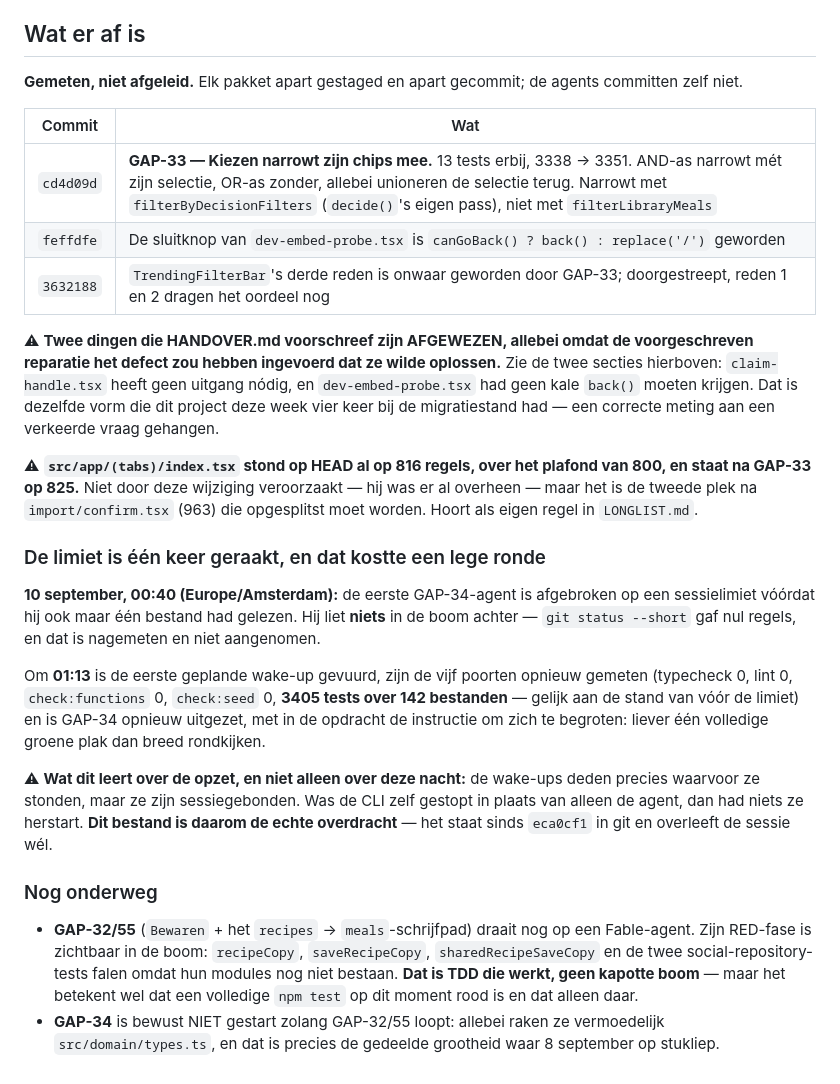
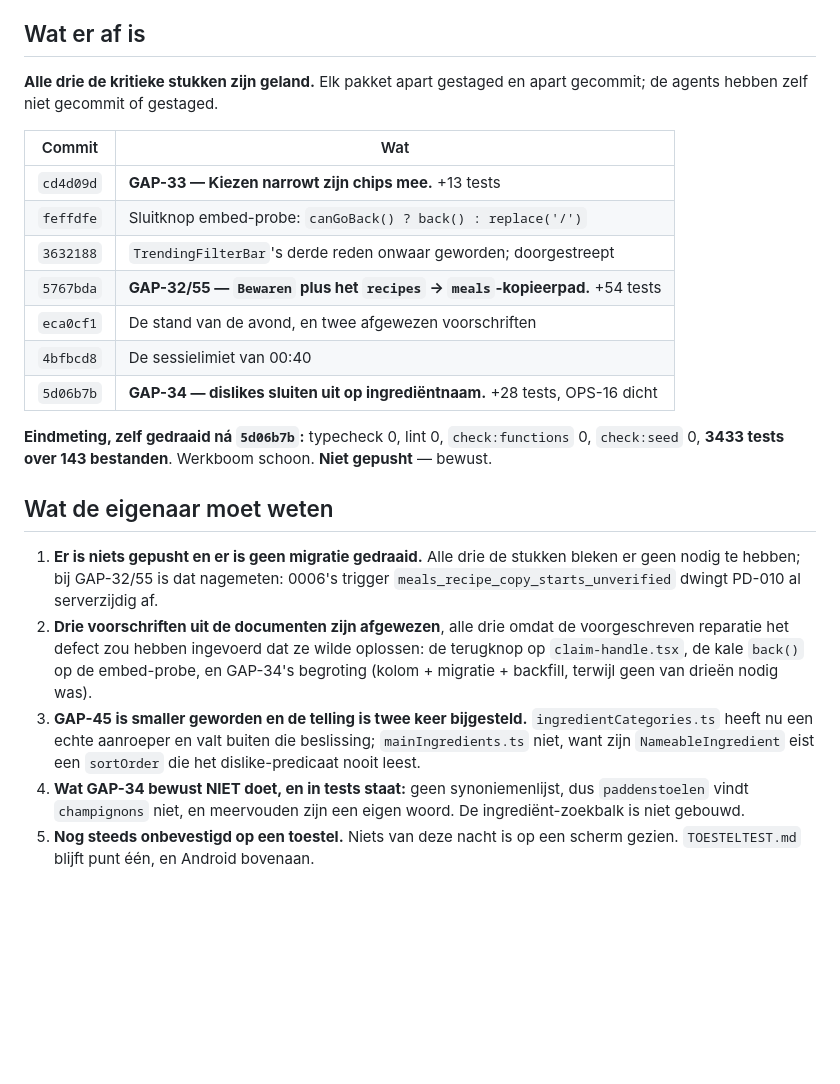
Before and after one commit to JoostKlessens/RemyAI, a Markdown page: docs/NACHTPLAN-9-SEPTEMBER.md, the part around the change. Drawn GitHub-style; blank space fills up the shorter version.

```diff
--- a/docs/NACHTPLAN-9-SEPTEMBER.md
+++ b/docs/NACHTPLAN-9-SEPTEMBER.md
@@ -135,55 +135,40 @@ te schrappen uit de schuldenlijst.
 
 ## Wat er af is
 
-**Gemeten, niet afgeleid.** Elk pakket apart gestaged en apart gecommit; de
-agents committen zelf niet.
+**Alle drie de kritieke stukken zijn geland.** Elk pakket apart gestaged en
+apart gecommit; de agents hebben zelf niet gecommit of gestaged.
 
 | Commit | Wat |
 |---|---|
-| `cd4d09d` | **GAP-33 — Kiezen narrowt zijn chips mee.** 13 tests erbij, 3338 → 3351. AND-as narrowt mét zijn selectie, OR-as zonder, allebei unioneren de selectie terug. Narrowt met `filterByDecisionFilters` (`decide()`'s eigen pass), niet met `filterLibraryMeals` |
-| `feffdfe` | De sluitknop van `dev-embed-probe.tsx` is `canGoBack() ? back() : replace('/')` geworden |
-| `3632188` | `TrendingFilterBar`'s derde reden is onwaar geworden door GAP-33; doorgestreept, reden 1 en 2 dragen het oordeel nog |
+| `cd4d09d` | **GAP-33 — Kiezen narrowt zijn chips mee.** +13 tests |
+| `feffdfe` | Sluitknop embed-probe: `canGoBack() ? back() : replace('/')` |
+| `3632188` | `TrendingFilterBar`'s derde reden onwaar geworden; doorgestreept |
+| `5767bda` | **GAP-32/55 — `Bewaren` plus het `recipes` → `meals`-kopieerpad.** +54 tests |
+| `eca0cf1` | De stand van de avond, en twee afgewezen voorschriften |
+| `4bfbcd8` | De sessielimiet van 00:40 |
+| `5d06b7b` | **GAP-34 — dislikes sluiten uit op ingrediëntnaam.** +28 tests, OPS-16 dicht |
 
-⚠ **Twee dingen die HANDOVER.md voorschreef zijn AFGEWEZEN, allebei omdat de
-voorgeschreven reparatie het defect zou hebben ingevoerd dat ze wilde
-oplossen.** Zie de twee secties hierboven: `claim-handle.tsx` heeft geen
-uitgang nódig, en `dev-embed-probe.tsx` had geen kale `back()` moeten krijgen.
-Dat is dezelfde vorm die dit project deze week vier keer bij de migratiestand
-had — een correcte meting aan een verkeerde vraag gehangen.
+**Eindmeting, zelf gedraaid ná `5d06b7b`:** typecheck 0, lint 0,
+`check:functions` 0, `check:seed` 0, **3433 tests over 143 bestanden**.
+Werkboom schoon. **Niet gepusht** — bewust.
 
-⚠ **`src/app/(tabs)/index.tsx` stond op HEAD al op 816 regels, over het
-plafond van 800, en staat na GAP-33 op 825.** Niet door deze wijziging
-veroorzaakt — hij was er al overheen — maar het is de tweede plek na
-`import/confirm.tsx` (963) die opgesplitst moet worden. Hoort als eigen regel
-in `LONGLIST.md`.
+## Wat de eigenaar moet weten
 
-### De limiet is één keer geraakt, en dat kostte een lege ronde
-
-**10 september, 00:40 (Europe/Amsterdam):** de eerste GAP-34-agent is
-afgebroken op een sessielimiet vóórdat hij ook maar één bestand had gelezen.
-Hij liet **niets** in de boom achter — `git status --short` gaf nul regels, en
-dat is nagemeten en niet aangenomen.
-
-Om **01:13** is de eerste geplande wake-up gevuurd, zijn de vijf poorten
-opnieuw gemeten (typecheck 0, lint 0, `check:functions` 0, `check:seed` 0,
-**3405 tests over 142 bestanden** — gelijk aan de stand van vóór de limiet) en
-is GAP-34 opnieuw uitgezet, met in de opdracht de instructie om zich te
-begroten: liever één volledige groene plak dan breed rondkijken.
-
-⚠ **Wat dit leert over de opzet, en niet alleen over deze nacht:** de
-wake-ups deden precies waarvoor ze stonden, maar ze zijn sessiegebonden. Was
-de CLI zelf gestopt in plaats van alleen de agent, dan had niets ze
-herstart. **Dit bestand is daarom de echte overdracht** — het staat sinds
-`eca0cf1` in git en overleeft de sessie wél.
-
-### Nog onderweg
-
-- **GAP-32/55** (`Bewaren` + het `recipes` → `meals`-schrijfpad) draait nog op
-  een Fable-agent. Zijn RED-fase is zichtbaar in de boom: `recipeCopy`,
-  `saveRecipeCopy`, `sharedRecipeSaveCopy` en de twee social-repository-tests
-  falen omdat hun modules nog niet bestaan. **Dat is TDD die werkt, geen
-  kapotte boom** — maar het betekent wel dat een volledige `npm test` op dit
-  moment rood is en dat alleen daar.
-- **GAP-34** is bewust NIET gestart zolang GAP-32/55 loopt: allebei raken ze
-  vermoedelijk `src/domain/types.ts`, en dat is precies de gedeelde grootheid
-  waar 8 september op stukliep.
+1. **Er is niets gepusht en er is geen migratie gedraaid.** Alle drie de
+   stukken bleken er geen nodig te hebben; bij GAP-32/55 is dat nagemeten:
+   0006's trigger `meals_recipe_copy_starts_unverified` dwingt PD-010 al
+   serverzijdig af.
+2. **Drie voorschriften uit de documenten zijn afgewezen**, alle drie omdat de
+   voorgeschreven reparatie het defect zou hebben ingevoerd dat ze wilde
+   oplossen: de terugknop op `claim-handle.tsx`, de kale `back()` op de
+   embed-probe, en GAP-34's begroting (kolom + migratie + backfill, terwijl
+   geen van drieën nodig was).
+3. **GAP-45 is smaller geworden en de telling is twee keer bijgesteld.**
+   `ingredientCategories.ts` heeft nu een echte aanroeper en valt buiten die
+   beslissing; `mainIngredients.ts` niet, want zijn `NameableIngredient` eist
+   een `sortOrder` die het dislike-predicaat nooit leest.
+4. **Wat GAP-34 bewust NIET doet, en in tests staat:** geen synoniemenlijst,
+   dus `paddenstoelen` vindt `champignons` niet, en meervouden zijn een eigen
+   woord. De ingrediënt-zoekbalk is niet gebouwd.
+5. **Nog steeds onbevestigd op een toestel.** Niets van deze nacht is op een
+   scherm gezien. `TOESTELTEST.md` blijft punt één, en Android bovenaan.
```
Also changed, not shown: docs/HANDOVER.md (+35 -12 lines), docs/LONGLIST.md (+15 -12 lines).
